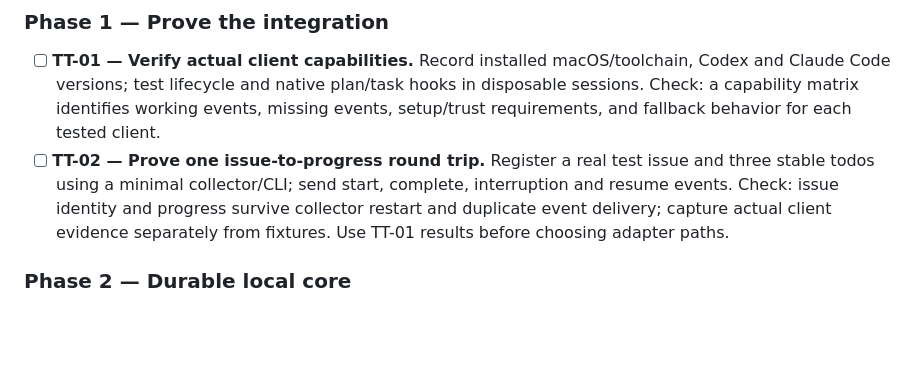
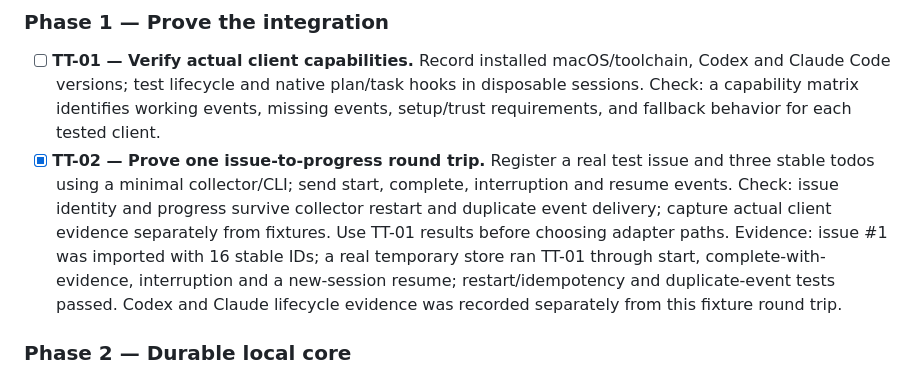
Before and after one commit to shelbyklein/tracker-trapper, a Markdown page: instructions/2026-09-17-menu-bar-progress-tracker.md, the part around the change. GitHub-like rendering; blank space fills up the shorter version.

Commit message:
docs: record issue progress round trip

```diff
--- a/instructions/2026-09-17-menu-bar-progress-tracker.md
+++ b/instructions/2026-09-17-menu-bar-progress-tracker.md
@@ -61,7 +61,7 @@ The GitHub tracking issue is the authoritative execution checklist for this plan
 ### Phase 1 — Prove the integration
 
 - [ ] **TT-01 — Verify actual client capabilities.** Record installed macOS/toolchain, Codex and Claude Code versions; test lifecycle and native plan/task hooks in disposable sessions. Check: a capability matrix identifies working events, missing events, setup/trust requirements, and fallback behavior for each tested client.
-- [ ] **TT-02 — Prove one issue-to-progress round trip.** Register a real test issue and three stable todos using a minimal collector/CLI; send start, complete, interruption and resume events. Check: issue identity and progress survive collector restart and duplicate event delivery; capture actual client evidence separately from fixtures. Use TT-01 results before choosing adapter paths.
+- [x] **TT-02 — Prove one issue-to-progress round trip.** Register a real test issue and three stable todos using a minimal collector/CLI; send start, complete, interruption and resume events. Check: issue identity and progress survive collector restart and duplicate event delivery; capture actual client evidence separately from fixtures. Use TT-01 results before choosing adapter paths. Evidence: issue #1 was imported with 16 stable IDs; a real temporary store ran TT-01 through start, complete-with-evidence, interruption and a new-session resume; restart/idempotency and duplicate-event tests passed. Codex and Claude lifecycle evidence was recorded separately from this fixture round trip.
 
 ### Phase 2 — Durable local core
 
```
